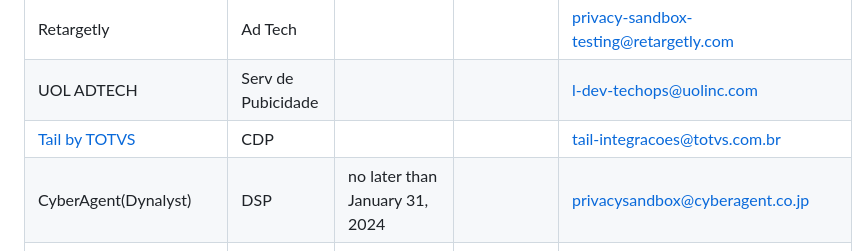
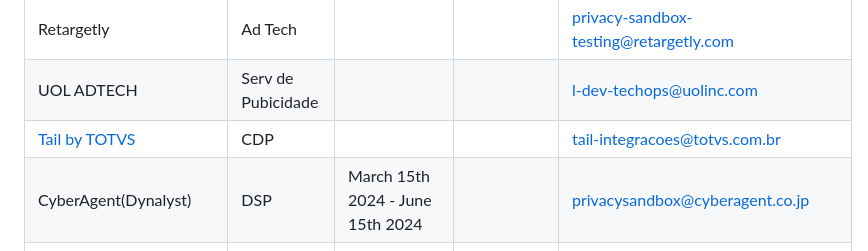
Before and after one commit to patcg-individual-drafts/topics, a Markdown page: topics-tester-list.md, the part around the change. GitHub-like rendering.

Commit message:
Update topics-tester-list.md
update testing timeframe

```diff
--- a/topics-tester-list.md
+++ b/topics-tester-list.md
@@ -49,7 +49,7 @@ The usefulness of this page depends on testers sharing information and updates.
 | Retargetly | Ad Tech | | |  privacy-sandbox-testing@retargetly.com |
 | UOL ADTECH | Serv de Pubicidade | | | l-dev-techops@uolinc.com |
 | [Tail by TOTVS](https://tail.digital) | CDP | | | tail-integracoes@totvs.com.br |
-| CyberAgent(Dynalyst) | DSP | no later than January 31, 2024 | | privacysandbox@cyberagent.co.jp |
+| CyberAgent(Dynalyst) | DSP | March 15th 2024 - June 15th 2024 | | privacysandbox@cyberagent.co.jp |
 | Google Ad Manager + AdSense (including with Authorized Buyers) | SSP | Testing ongoing | [Publishers (Ad Manager)](https://support.google.com/admanager/answer/12270543?hl=en&ref_topic=12264880) <br>[Publishers (AdSense)](https://support.google.com/adsense/answer/12567752?hl=en) <br>[Authorized Buyers (DSPs)](https://developers.google.com/authorized-buyers/rtb/topics) | Publishers with questions should reach out via their account manager directly, or via our [support channels](https://support.google.com/admanager/?#topic=7505988&utm_source=admanager.google.com&utm_medium=et&utm_campaign=admanager.google.com%2Fintl%2Fen_uk%2Fhome%2F&hl=en). <br><br>Authorized Buyers who’d like to participate in Topics testing can sign up [here](https://docs.google.com/forms/d/e/1FAIpQLSemp0RRcdnaDE7RPyOd7pWmEBxBTOgKT6T5v8SirNoBWgIWAA/viewform) to be included. |
 | Google Ads + Display & Video 360| DSP | 2022-2023 | [Help Center Article](https://support.google.com/google-ads/answer/13627093?hl=en&ref_topic=13627218&sjid=16039190573195292133-NA) <br>[IBA Test Results](https://github.com/google/ads-privacy/blob/master/Testing%20IBA%20with%20Privacy%20Preserving%20Signals.pdf) <br>[Integration Guide for SSPs](https://developers.google.com/display-video/topics-api/ssp-guide) | Advertisers with questions can reach out via their account manager directly, or via this [form](https://docs.google.com/forms/d/1es8wVNYKD2PStYzE8atqZv4OJr3tuavWNMkmVcWRFQI/viewform?ts=63570235&edit_requested=true). |
 | GMO AD Marketing | DSP/SSP... | | | dev-privacysandbox@gmo-am.jp |
```
